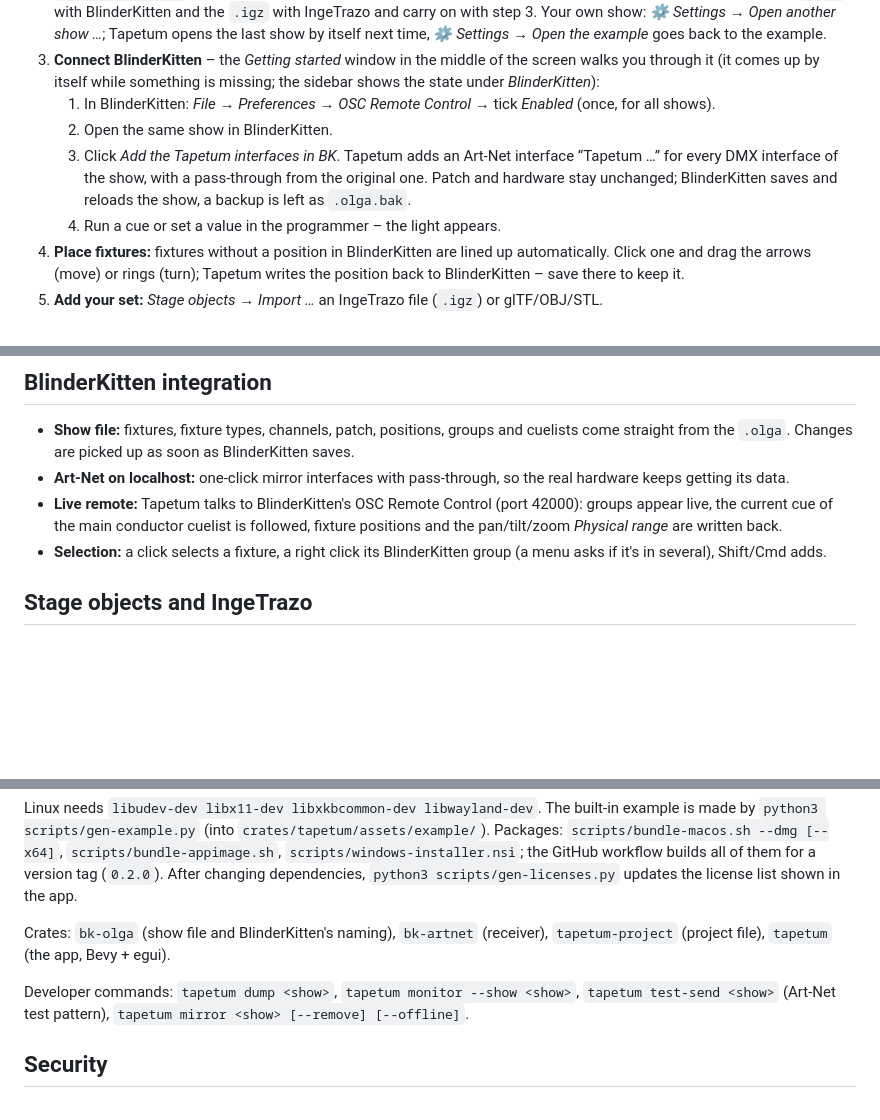
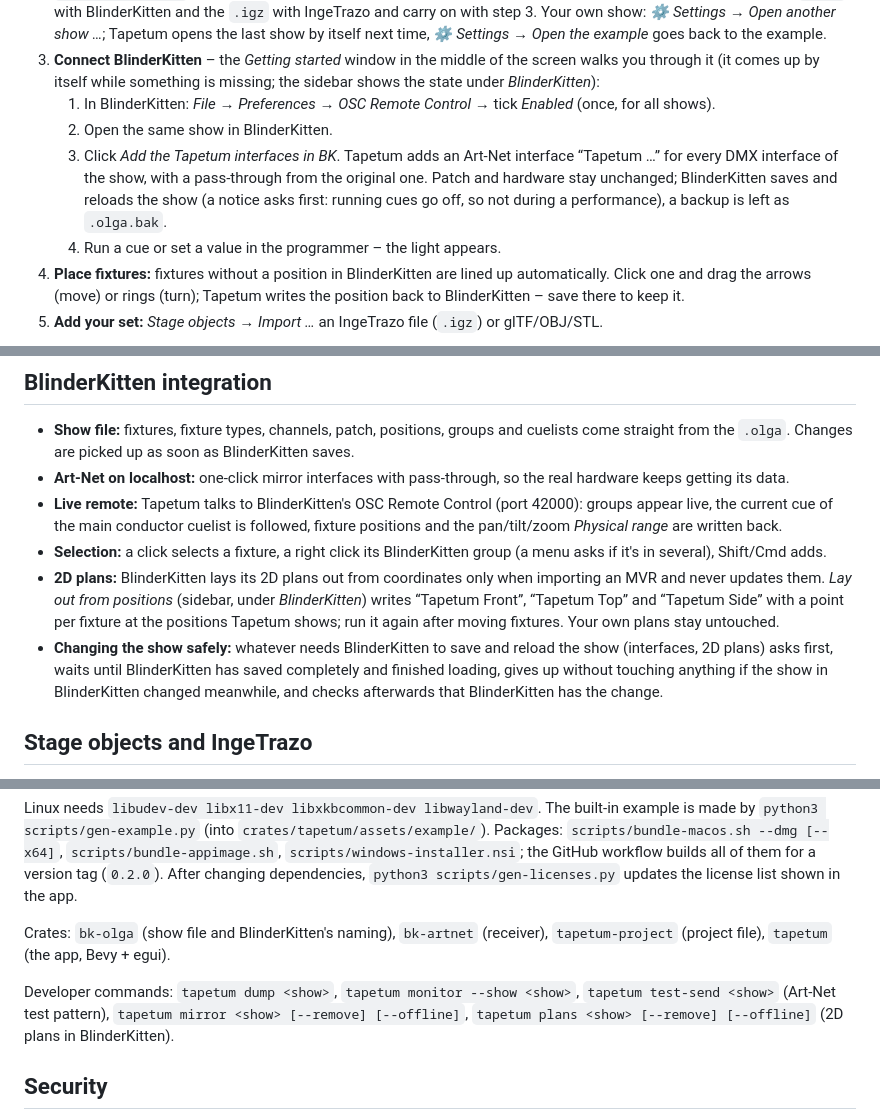
Before and after one commit to julius-b-mueller/tapetum, a Markdown page: README.md, 3 parts joined by grey strips. GitHub-like rendering; blank space fills up the shorter version.

```diff
--- a/README.md
+++ b/README.md
@@ -40,7 +41,7 @@ Website and downloads: **https://tapetum.org/**
 3. **Connect BlinderKitten** – the *Getting started* window in the middle of the screen walks you through it (it comes up by itself while something is missing; the sidebar shows the state under *BlinderKitten*):
    1. In BlinderKitten: *File → Preferences → OSC Remote Control* → tick *Enabled* (once, for all shows).
    2. Open the same show in BlinderKitten.
-   3. Click *Add the Tapetum interfaces in BK*. Tapetum adds an Art-Net interface “Tapetum …” for every DMX interface of the show, with a pass-through from the original one. Patch and hardware stay unchanged; BlinderKitten saves and reloads the show, a backup is left as `.olga.bak`.
+   3. Click *Add the Tapetum interfaces in BK*. Tapetum adds an Art-Net interface “Tapetum …” for every DMX interface of the show, with a pass-through from the original one. Patch and hardware stay unchanged; BlinderKitten saves and reloads the show (a notice asks first: running cues go off, so not during a performance), a backup is left as `.olga.bak`.
    4. Run a cue or set a value in the programmer – the light appears.
 4. **Place fixtures:** fixtures without a position in BlinderKitten are lined up automatically. Click one and drag the arrows (move) or rings (turn); Tapetum writes the position back to BlinderKitten – save there to keep it.
 5. **Add your set:** *Stage objects → Import …* an IngeTrazo file (`.igz`) or glTF/OBJ/STL.
@@ -55,6 +56,8 @@ Without BlinderKitten running, Tapetum still shows the show from the file and ke
 - **Art-Net on localhost:** one-click mirror interfaces with pass-through, so the real hardware keeps getting its data.
 - **Live remote:** Tapetum talks to BlinderKitten's OSC Remote Control (port 42000): groups appear live, the current cue of the main conductor cuelist is followed, fixture positions and the pan/tilt/zoom *Physical range* are written back.
 - **Selection:** a click selects a fixture, a right click its BlinderKitten group (a menu asks if it's in several), Shift/Cmd adds.
+- **2D plans:** BlinderKitten lays its 2D plans out from coordinates only when importing an MVR and never updates them. *Lay out from positions* (sidebar, under *BlinderKitten*) writes “Tapetum Front”, “Tapetum Top” and “Tapetum Side” with a point per fixture at the positions Tapetum shows; run it again after moving fixtures. Your own plans stay untouched.
+- **Changing the show safely:** whatever needs BlinderKitten to save and reload the show (interfaces, 2D plans) asks first, waits until BlinderKitten has saved completely and finished loading, gives up without touching anything if the show in BlinderKitten changed meanwhile, and checks afterwards that BlinderKitten has the change.
 
 ## Stage objects and IngeTrazo
 
@@ -146,7 +159,7 @@ Linux needs `libudev-dev libx11-dev libxkbcommon-dev libwayland-dev`. The built-
 
 Crates: `bk-olga` (show file and BlinderKitten's naming), `bk-artnet` (receiver), `tapetum-project` (project file), `tapetum` (the app, Bevy + egui).
 
-Developer commands: `tapetum dump <show>`, `tapetum monitor --show <show>`, `tapetum test-send <show>` (Art-Net test pattern), `tapetum mirror <show> [--remove] [--offline]`.
+Developer commands: `tapetum dump <show>`, `tapetum monitor --show <show>`, `tapetum test-send <show>` (Art-Net test pattern), `tapetum mirror <show> [--remove] [--offline]`, `tapetum plans <show> [--remove] [--offline]` (2D plans in BlinderKitten).
 
 ## Security
 
```
Also changed, not shown: other parts of README.md (+23 -12 lines).
